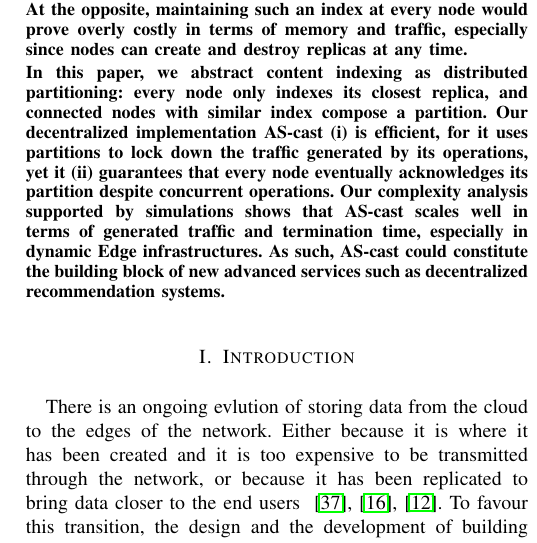
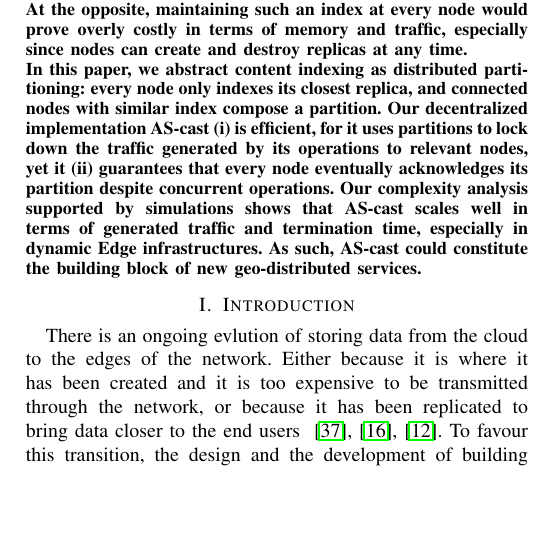
Before and after one commit to parchemins/paper-ascast-tex, a LaTeX paper (paper.tex, which reads input/abstract.tex): part of one column of page 1 of 11, cut so that both start at the same text, the shorter picture padded with empty space. Compiled offline with pdfLaTeX; a missing font is replaced by an installed copy or a similar font; a LaTeX package or settings file that is missing is left out.

Commit message:
small fix in abstract

```diff
--- a/input/abstract.tex
+++ b/input/abstract.tex
@@ -39,7 +39,7 @@
   decentralized implementation \NAME
   \begin{inparaenum}[(i)]
   \item is efficient, for it uses partitions to lock down the traffic
-    generated by its operations, yet it
+    generated by its operations to relevant \processes, yet it
   \item guarantees that every \process eventually acknowledges its
     partition despite concurrent operations.
   \end{inparaenum}
@@ -53,8 +53,7 @@
   Our complexity analysis supported by simulations shows that \NAME
   scales well in terms of generated traffic and termination time,
   especially in dynamic Edge infrastructures. As such, \NAME could
-  constitute the building block of new advanced services such as
-  decentralized recommendation systems.
+  constitute the building block of new geo-distributed services.
 \end{abstract}
 
 %%% Local Variables:
```
